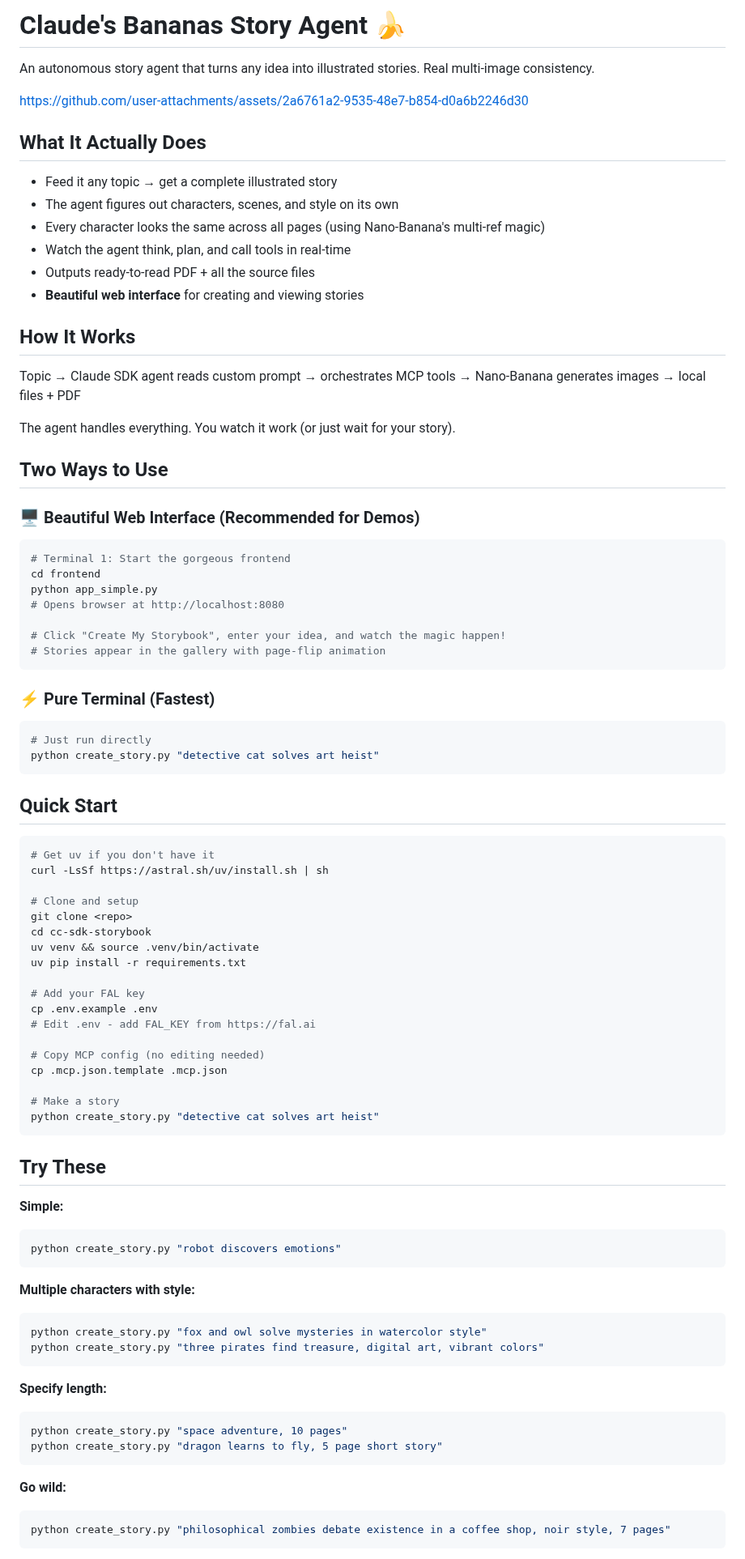
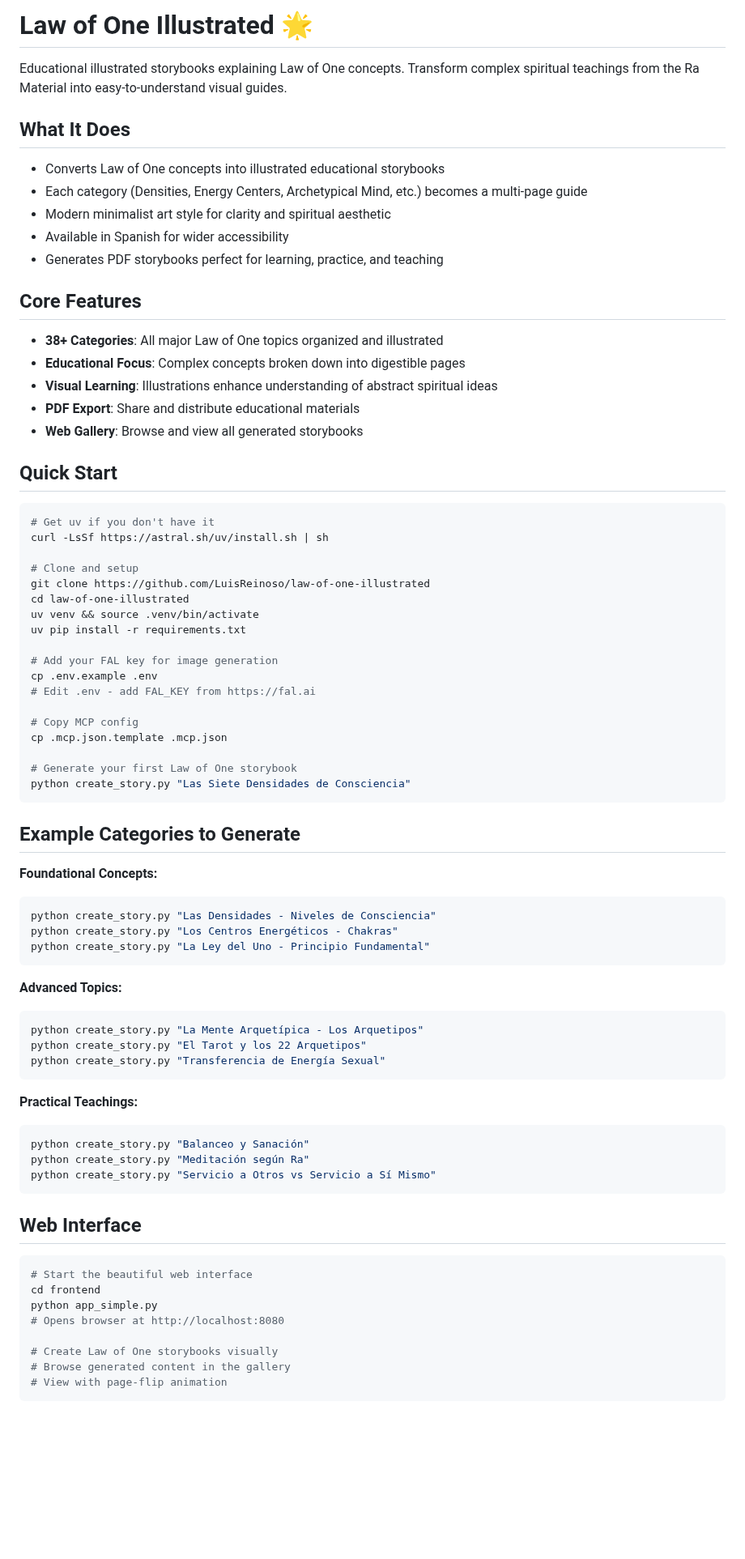
Before and after one commit to LuisReinoso/law-of-one-illustrated, a Markdown page: README.md, the part around one of its changes. Shown at 81% size. GitHub-like rendering; blank space fills up the shorter version.

````diff
--- a/README.md
+++ b/README.md
@@ -1,44 +1,22 @@
-# Claude's Bananas Story Agent 🍌
+# Law of One Illustrated 🌟
 
-An autonomous story agent that turns any idea into illustrated stories. Real multi-image consistency.
+Educational illustrated storybooks explaining Law of One concepts. Transform complex spiritual teachings from the Ra Material into easy-to-understand visual guides.
 
+## What It Does
 
-https://github.com/user-attachments/assets/2a6761a2-9535-48e7-b854-d0a6b2246d30
+- Converts Law of One concepts into illustrated educational storybooks
+- Each category (Densities, Energy Centers, Archetypical Mind, etc.) becomes a multi-page guide
+- Modern minimalist art style for clarity and spiritual aesthetic
+- Available in Spanish for wider accessibility
+- Generates PDF storybooks perfect for learning, practice, and teaching
 
+## Core Features
 
-## What It Actually Does
-
-- Feed it any topic → get a complete illustrated story
-- The agent figures out characters, scenes, and style on its own
-- Every character looks the same across all pages (using Nano-Banana's multi-ref magic)
-- Watch the agent think, plan, and call tools in real-time
-- Outputs ready-to-read PDF + all the source files
-- **Beautiful web interface** for creating and viewing stories
-
-## How It Works
-
-Topic → Claude SDK agent reads custom prompt → orchestrates MCP tools → Nano-Banana generates images → local files + PDF
-
-The agent handles everything. You watch it work (or just wait for your story).
-
-## Two Ways to Use
-
-### 🖥️ Beautiful Web Interface (Recommended for Demos)
-```bash
-# Terminal 1: Start the gorgeous frontend
-cd frontend
-python app_simple.py
-# Opens browser at http://localhost:8080
-
-# Click "Create My Storybook", enter your idea, and watch the magic happen!
-# Stories appear in the gallery with page-flip animation
-```
-
-### ⚡ Pure Terminal (Fastest)
-```bash
-# Just run directly
-python create_story.py "detective cat solves art heist"
-```
+- **38+ Categories**: All major Law of One topics organized and illustrated
+- **Educational Focus**: Complex concepts broken down into digestible pages
+- **Visual Learning**: Illustrations enhance understanding of abstract spiritual ideas
+- **PDF Export**: Share and distribute educational materials
+- **Web Gallery**: Browse and view all generated storybooks
 
 ## Quick Start
 
@@ -47,43 +25,55 @@ python create_story.py "detective cat solves art heist"
 curl -LsSf https://astral.sh/uv/install.sh | sh
 
 # Clone and setup
-git clone <repo>
-cd cc-sdk-storybook
+git clone https://github.com/LuisReinoso/law-of-one-illustrated
+cd law-of-one-illustrated
 uv venv && source .venv/bin/activate
 uv pip install -r requirements.txt
 
-# Add your FAL key
+# Add your FAL key for image generation
 cp .env.example .env
 # Edit .env - add FAL_KEY from https://fal.ai
 
-# Copy MCP config (no editing needed)
+# Copy MCP config
 cp .mcp.json.template .mcp.json
 
-# Make a story
-python create_story.py "detective cat solves art heist"
+# Generate your first Law of One storybook
+python create_story.py "Las Siete Densidades de Consciencia"
 ```
 
-## Try These
+## Example Categories to Generate
 
-**Simple:**
+**Foundational Concepts:**
 ```bash
-python create_story.py "robot discovers emotions"
+python create_story.py "Las Densidades - Niveles de Consciencia"
+python create_story.py "Los Centros Energéticos - Chakras"
+python create_story.py "La Ley del Uno - Principio Fundamental"
 ```
 
-**Multiple characters with style:**
+**Advanced Topics:**
 ```bash
-python create_story.py "fox and owl solve mysteries in watercolor style"
-python create_story.py "three pirates find treasure, digital art, vibrant colors"
+python create_story.py "La Mente Arquetípica - Los Arquetipos"
+python create_story.py "El Tarot y los 22 Arquetipos"
+python create_story.py "Transferencia de Energía Sexual"
 ```
 
-**Specify length:**
+**Practical Teachings:**
 ```bash
-python create_story.py "space adventure, 10 pages"
-python create_story.py "dragon learns to fly, 5 page short story"
+python create_story.py "Balanceo y Sanación"
+python create_story.py "Meditación según Ra"
+python create_story.py "Servicio a Otros vs Servicio a Sí Mismo"
 ```
 
-**Go wild:**
+## Web Interface
+
 ```bash
-python create_story.py "philosophical zombies debate existence in a coffee shop, noir style, 7 pages"
+# Start the beautiful web interface
+cd frontend
+python app_simple.py
+# Opens browser at http://localhost:8080
+
+# Create Law of One storybooks visually
+# Browse generated content in the gallery
+# View with page-flip animation
 ```
 
````
Also changed, not shown: other parts of README.md (+52 -36 lines).
